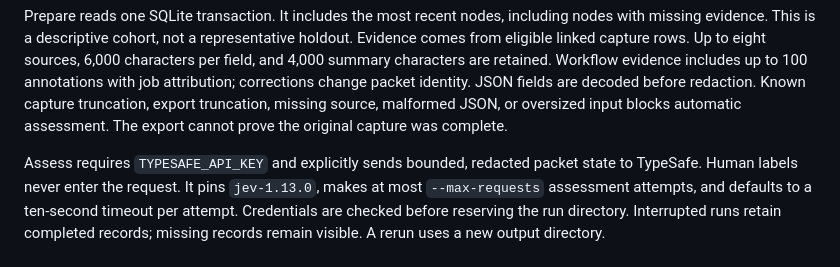
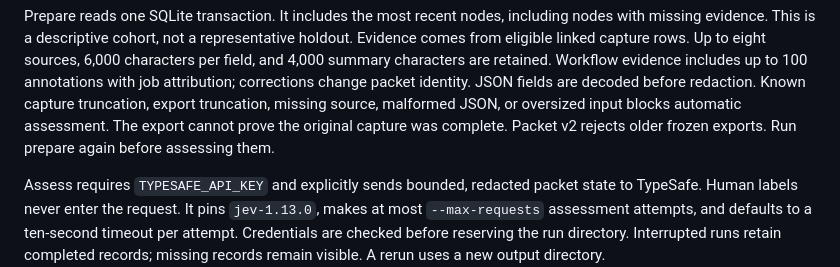
Before and after one commit to stevencarpenter/hippo, a Markdown page: docs/claim-review.md, the part around one of its changes. Drawn GitHub-style.

Commit message:
docs: require fresh exports for corrected claim evidence

```diff
--- a/docs/claim-review.md
+++ b/docs/claim-review.md
@@ -25,8 +25,9 @@ holdout. Evidence comes from eligible linked capture rows. Up to eight sources,
 6,000 characters per field, and 4,000 summary characters are retained. Workflow
 evidence includes up to 100 annotations with job attribution; corrections change
 packet identity. JSON fields are decoded before redaction. Known capture truncation,
-export truncation, missing source, malformed JSON, or oversized input blocks automatic assessment. The
-export cannot prove the original capture was complete.
+export truncation, missing source, malformed JSON, or oversized input blocks
+automatic assessment. The export cannot prove the original capture was complete.
+Packet v2 rejects older frozen exports. Run prepare again before assessing them.
 
 Assess requires `TYPESAFE_API_KEY` and explicitly sends bounded, redacted packet
 state to TypeSafe. Human labels never enter the request. It pins `jev-1.13.0`,
```
Also changed, not shown: other parts of docs/claim-review.md (+3 -2 lines).
